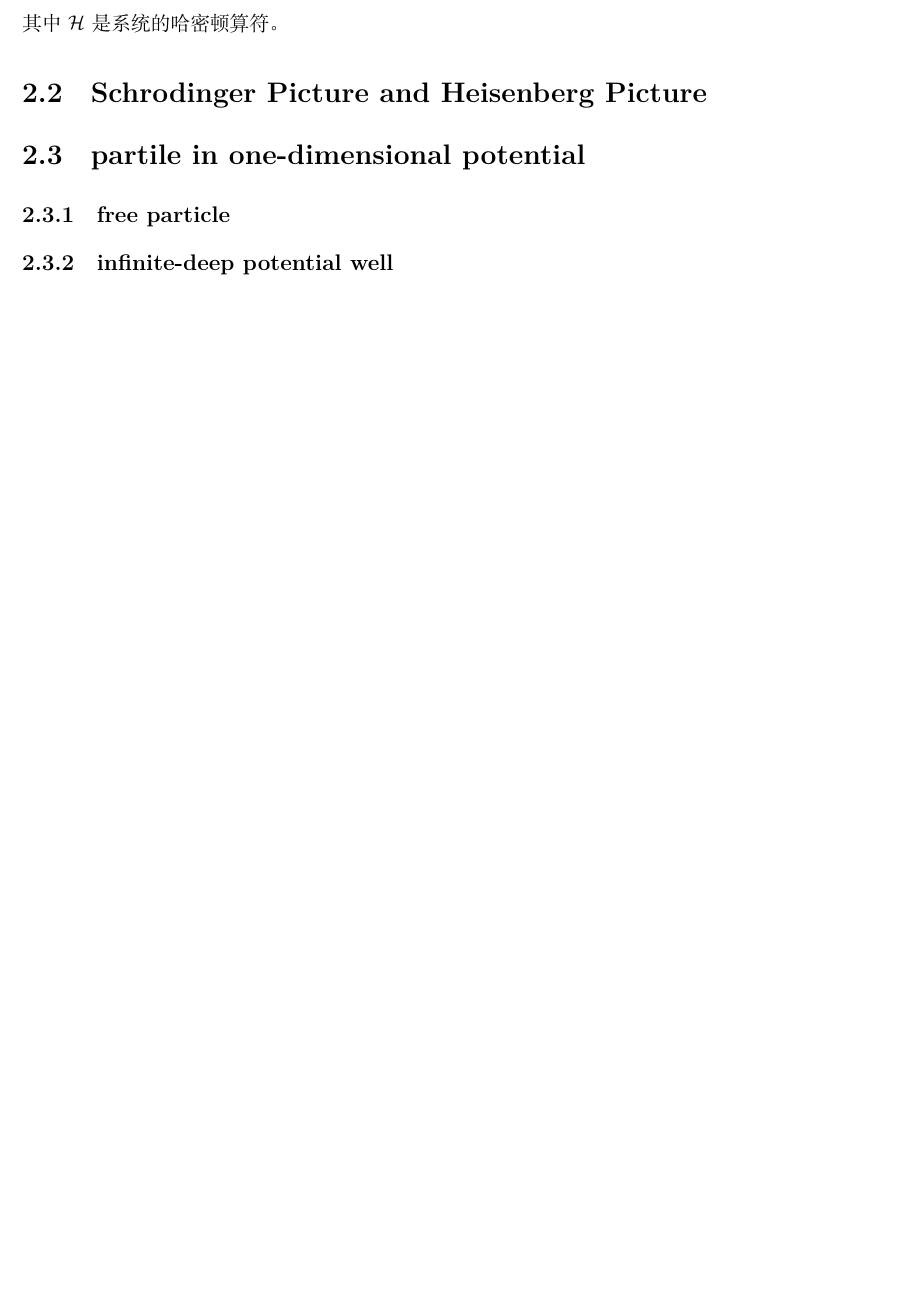
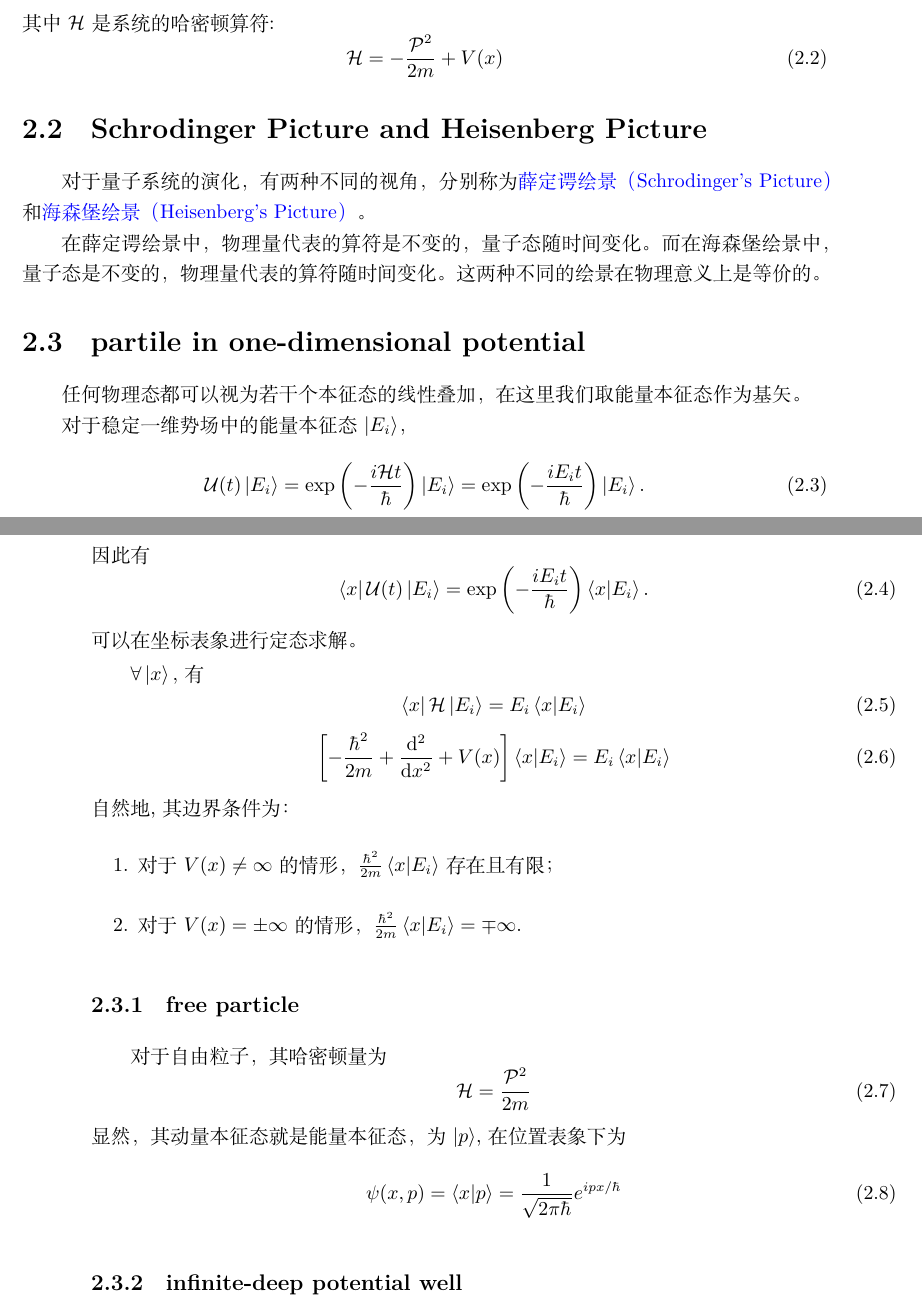
Before and after one commit to YapengWang-ch/LectureNote-of-Physics, a LaTeX thesis (Physics/QuantumMechanics/main.tex, which reads Physics/QuantumMechanics/src/chapter2.tex): part of page 11 of 14 before the commit and two parts of pages 11 and 12 of 16 after it, the two joined at a grey line, cut so that both start at the same text, the shorter picture padded with empty space. Compiled offline with XeLaTeX.

Commit message:
chapter2sec3

```diff
--- a/Physics/QuantumMechanics/src/chapter2.tex
+++ b/Physics/QuantumMechanics/src/chapter2.tex
@@ -4,9 +4,47 @@
 \begin{equation}
     i\hbar \frac{\partial}{\partial t} \ket{\psi(t)} = \op{H} \ket{\psi(t)}
 \end{equation}
-其中 $\op{H}$ 是系统的哈密顿算符。
+其中 $\op{H}$ 是系统的哈密顿算符:
+\begin{equation}
+    \op{H}=-\frac{\op{P}^2}{2m}+V(x)
+\end{equation}
 
 \section{Schrodinger Picture and Heisenberg Picture}
+对于量子系统的演化，有两种不同的视角，分别称为\gls{SPicture}和\gls{HPicture}。
+
+在薛定谔绘景中，物理量代表的算符是不变的，量子态随时间变化。而在海森堡绘景中，量子态是不变的，物理量代表的算符随时间变化。这两种不同的绘景在物理意义上是等价的。
 \section{partile in one-dimensional potential}
+任何物理态都可以视为若干个本征态的线性叠加，在这里我们取能量本征态作为基矢。
+
+对于稳定一维势场中的能量本征态$\ket{E_i}$，
+\begin{equation}
+    \op{U}(t)\ket{E_i}=\exp\left(-\frac{i\op{H}t}{\hbar}\right)\ket{E_i}=\exp\left(-\frac{iE_it}{\hbar}\right)\ket{E_i}.
+\end{equation}
+因此有
+\begin{equation}
+    \bra{x}\op{U}(t)\ket{E_i}=\exp\left(-\frac{iE_it}{\hbar}\right)\braket{x}{E_i}.
+\end{equation}
+可以在坐标表象进行定态求解。
+
+$\forall \ket{x}, $有
+\begin{equation}
+    \bra{x}\op{H}\ket{E_i}=E_i\braket{x}{E_i}
+\end{equation}
+\begin{equation}
+    \left[-\frac{\hbar^2}{2m}+\ddto{}{x}+V(x)\right]\braket{x}{E_i}=E_i\braket{x}{E_i}
+\end{equation}
+自然地,其边界条件为：
+\begin{enumerate}
+    \item 对于$V(x)\neq \infty$的情形，$\frac{\hbar^2}{2m}\braket{x}{E_i}$存在且有限；
+    \item 对于$V(x)=\pm\infty$的情形，$\frac{\hbar^2}{2m}\braket{x}{E_i}=\mp\infty$.
+\end{enumerate}
 \subsection{free particle}
+对于自由粒子，其哈密顿量为
+\begin{equation}
+    \op{H}=\frac{\op{P}^2}{2m}
+\end{equation}
+显然，其动量本征态就是能量本征态，为$\ket{p}$, 在位置表象下为
+\begin{equation}
+    \psi(x,p)=\braket{x}{p}=\frac{1}{\sqrt{2\pi\hbar}} e^{ipx/\hbar}
+\end{equation}
 \subsection{infinite-deep potential well}
```
Also changed, not shown: Physics/QuantumMechanics/src/glossaries.tex (+12 -0 lines), Physics/QuantumMechanics/src/chapter2.tex (22 more changed lines), 1 other file.
